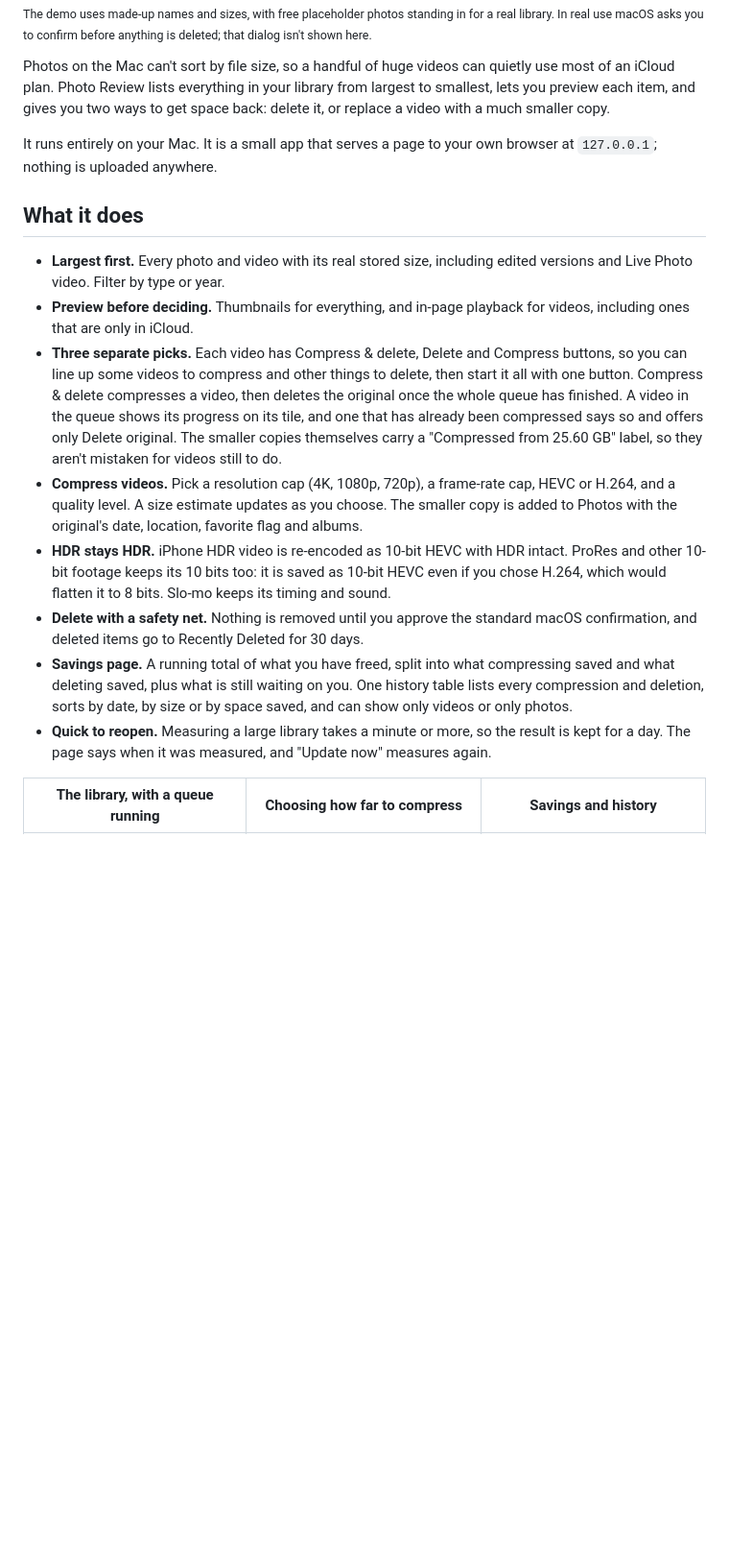
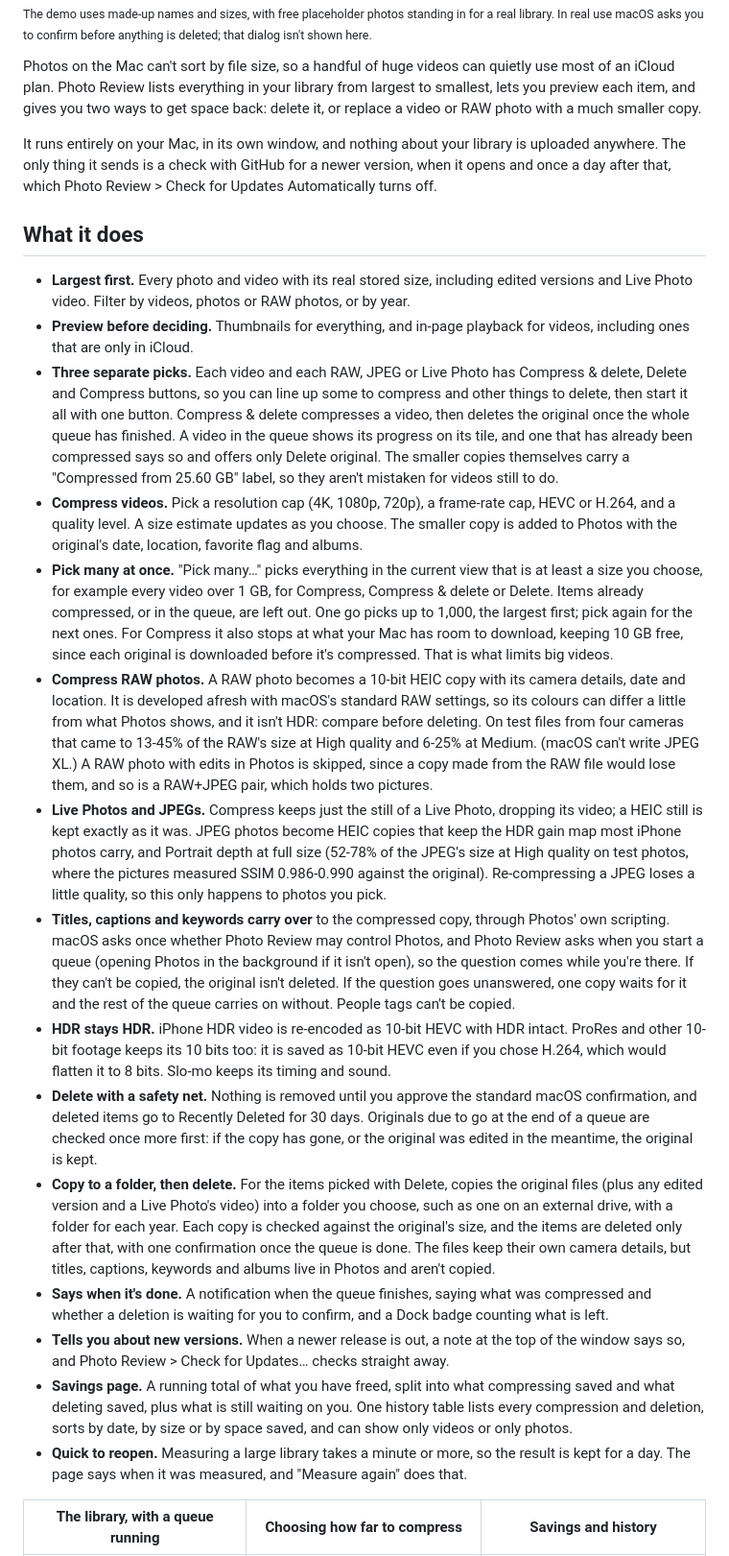
Before and after one commit to danielyaa5/photo-review, a Markdown page: README.md, the part around the change printed below. Shown: that part at 96% size. Rendered like a GitHub page; blank space fills up the shorter version.

Commit message:
Add photo compression, native window, metadata preservation and batch tools

```diff
--- a/README.md
+++ b/README.md
@@ -10,19 +10,20 @@ real use macOS asks you to confirm before anything is deleted; that dialog isn't
 
 Photos on the Mac can't sort by file size, so a handful of huge videos can quietly use most of an iCloud plan.
 Photo Review lists everything in your library from largest to smallest, lets you preview each item, and gives
-you two ways to get space back: delete it, or replace a video with a much smaller copy.
+you two ways to get space back: delete it, or replace a video or RAW photo with a much smaller copy.
 
-It runs entirely on your Mac. It is a small app that serves a page to your own browser at `127.0.0.1`; nothing
-is uploaded anywhere.
+It runs entirely on your Mac, in its own window, and nothing about your library is uploaded anywhere. The only thing
+it sends is a check with GitHub for a newer version, when it opens and once a day after that, which
+Photo Review > Check for Updates Automatically turns off.
 
 ## What it does
 
 - **Largest first.** Every photo and video with its real stored size, including edited versions and Live
-  Photo video. Filter by type or year.
+  Photo video. Filter by videos, photos or RAW photos, or by year.
 - **Preview before deciding.** Thumbnails for everything, and in-page playback for videos, including ones
   that are only in iCloud.
-- **Three separate picks.** Each video has Compress & delete, Delete and Compress buttons, so you can line up
-  some videos to compress and other things to delete, then start it all with one button. Compress & delete
+- **Three separate picks.** Each video and each RAW, JPEG or Live Photo has Compress & delete, Delete and
+  Compress buttons, so you can line up some to compress and other things to delete, then start it all with one button. Compress & delete
   compresses a video, then deletes the original once the whole queue has finished. A video in the queue shows
   its progress on its tile, and one that has already been compressed says so and offers only Delete original.
   The smaller copies themselves carry a "Compressed from 25.60 GB" label, so they aren't mistaken for videos
@@ -30,16 +31,47 @@ is uploaded anywhere.
 - **Compress videos.** Pick a resolution cap (4K, 1080p, 720p), a frame-rate cap, HEVC or H.264, and a quality
   level. A size estimate updates as you choose. The smaller copy is added to Photos with the original's date,
   location, favorite flag and albums.
+- **Pick many at once.** "Pick many…" picks everything in the current view that is at least a size you choose,
+  for example every video over 1 GB, for Compress, Compress & delete or Delete. Items already compressed, or
+  in the queue, are left out. One go picks up to 1,000, the largest first; pick again for the next ones. For
+  Compress it also stops at what your Mac has room to download, keeping 10 GB free, since each original is
+  downloaded before it's compressed. That is what limits big videos.
+- **Compress RAW photos.** A RAW photo becomes a 10-bit HEIC copy with its camera details, date and location.
+  It is developed afresh with macOS's standard RAW settings, so its colours can differ a little from what
+  Photos shows, and it isn't HDR: compare before deleting. On test files from four cameras that came to 13-45%
+  of the RAW's size at High quality and 6-25% at Medium. (macOS can't write JPEG XL.) A RAW photo with edits in
+  Photos is skipped, since a copy made from the RAW file would lose them, and so is a RAW+JPEG pair, which holds
+  two pictures.
+- **Live Photos and JPEGs.** Compress keeps just the still of a Live Photo, dropping its video; a HEIC still is
+  kept exactly as it was. JPEG photos become HEIC copies that keep the HDR gain map most iPhone photos carry,
+  and Portrait depth at full size (52-78% of the JPEG's size at High quality on test photos, where the pictures
+  measured SSIM 0.986-0.990 against the original). Re-compressing a JPEG loses a little quality, so this only
+  happens to photos you pick.
+- **Titles, captions and keywords carry over** to the compressed copy, through Photos' own scripting. macOS asks
+  once whether Photo Review may control Photos, and Photo Review asks when you start a queue (opening Photos in
+  the background if it isn't open), so the question comes while you're there. If they can't be copied, the
+  original isn't deleted. If the question goes unanswered, one copy waits for it and the rest of the queue
+  carries on without. People tags can't be copied.
 - **HDR stays HDR.** iPhone HDR video is re-encoded as 10-bit HEVC with HDR intact. ProRes and other 10-bit
   footage keeps its 10 bits too: it is saved as 10-bit HEVC even if you chose H.264, which would flatten it
   to 8 bits. Slo-mo keeps its timing and sound.
 - **Delete with a safety net.** Nothing is removed until you approve the standard macOS confirmation, and
-  deleted items go to Recently Deleted for 30 days.
+  deleted items go to Recently Deleted for 30 days. Originals due to go at the end of a queue are checked once
+  more first: if the copy has gone, or the original was edited in the meantime, the original is kept.
+- **Copy to a folder, then delete.** For the items picked with Delete, copies the original files (plus any
+  edited version and a Live Photo's video) into a folder you choose, such as one on an external drive, with a
+  folder for each year. Each copy is checked against the original's size, and the items are deleted only after
+  that, with one confirmation once the queue is done. The files keep their own camera details, but titles,
+  captions, keywords and albums live in Photos and aren't copied.
+- **Says when it's done.** A notification when the queue finishes, saying what was compressed and whether a
+  deletion is waiting for you to confirm, and a Dock badge counting what is left.
+- **Tells you about new versions.** When a newer release is out, a note at the top of the window says so, and
+  Photo Review > Check for Updates… checks straight away.
 - **Savings page.** A running total of what you have freed, split into what compressing saved and what
   deleting saved, plus what is still waiting on you. One history table lists every compression and deletion,
   sorts by date, by size or by space saved, and can show only videos or only photos.
 - **Quick to reopen.** Measuring a large library takes a minute or more, so the result is kept for a day.
-  The page says when it was measured, and "Update now" measures again.
+  The page says when it was measured, and "Measure again" does that.
 
 | The library, with a queue running | Choosing how far to compress | Savings and history |
 |---|---|---|
```
Also changed, not shown: other parts of README.md (+15 -12 lines), docs/top-10-video-savings.png (added), 6 other files.
